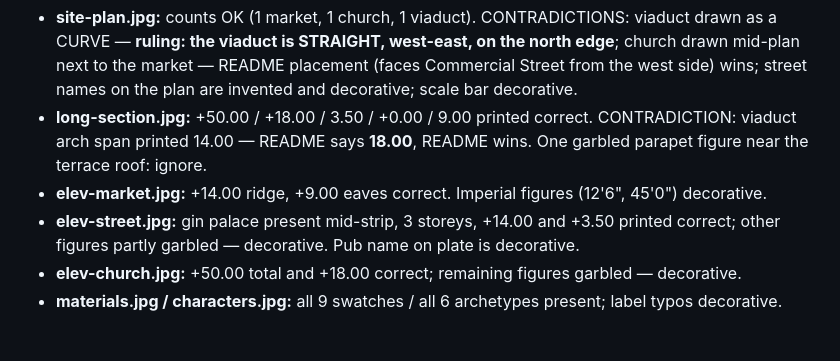
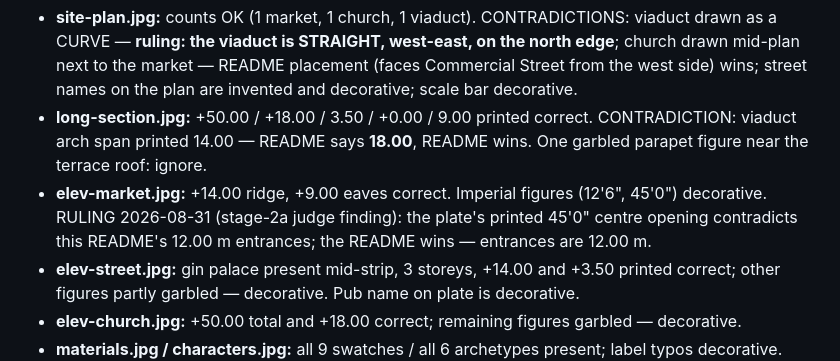
Before and after one commit to az9713/victorian-london, a Markdown page: refpack/README.md, the part around the change. Drawn GitHub-style; blank space fills up the shorter version.

```diff
--- a/refpack/README.md
+++ b/refpack/README.md
@@ -71,7 +71,9 @@ crosses, on the north edge, perpendicular to both.
   CONTRADICTION: viaduct arch span printed 14.00 — README says **18.00**, README
   wins. One garbled parapet figure near the terrace roof: ignore.
 - **elev-market.jpg:** +14.00 ridge, +9.00 eaves correct. Imperial figures
-  (12'6", 45'0") decorative.
+  (12'6", 45'0") decorative. RULING 2026-08-31 (stage-2a judge finding): the
+  plate's printed 45'0" centre opening contradicts this README's 12.00 m
+  entrances; the README wins — entrances are 12.00 m.
 - **elev-street.jpg:** gin palace present mid-strip, 3 storeys, +14.00 and +3.50
   printed correct; other figures partly garbled — decorative. Pub name on plate is
   decorative.
```
